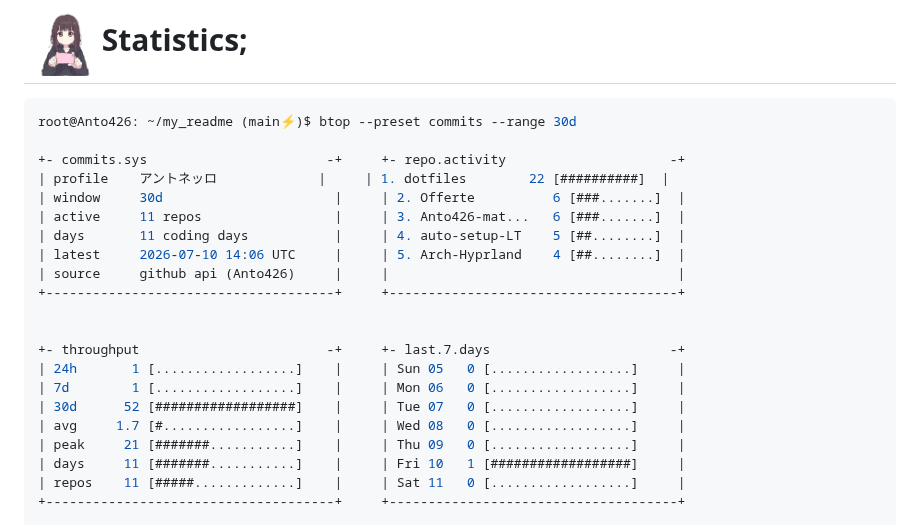
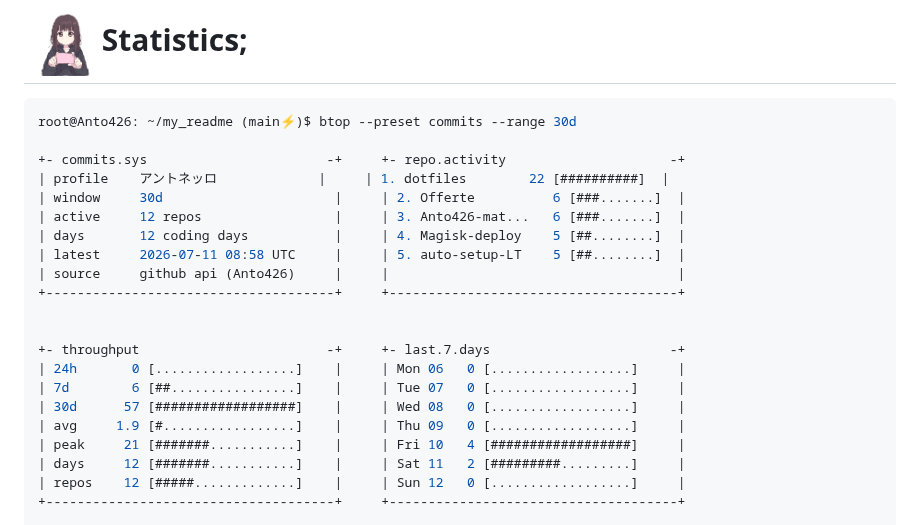
Before and after one commit to Anto426/Anto426, a Markdown page: README.md, the part around one of its changes. GitHub-like rendering.

Commit message:
docs: update profile commit stats

```diff
--- a/README.md
+++ b/README.md
@@ -73,20 +73,20 @@ root@Anto426: ~/my_readme (main⚡)$ btop --preset commits --range 30d
 +- commits.sys                       -+     +- repo.activity                     -+
 | profile    アントネッロ             |     | 1. dotfiles        22 [##########]  |
 | window     30d                      |     | 2. Offerte          6 [###.......]  |
-| active     11 repos                 |     | 3. Anto426-mat...   6 [###.......]  |
-| days       11 coding days           |     | 4. auto-setup-LT    5 [##........]  |
-| latest     2026-07-10 14:06 UTC     |     | 5. Arch-Hyprland    4 [##........]  |
+| active     12 repos                 |     | 3. Anto426-mat...   6 [###.......]  |
+| days       12 coding days           |     | 4. Magisk-deploy    5 [##........]  |
+| latest     2026-07-11 08:58 UTC     |     | 5. auto-setup-LT    5 [##........]  |
 | source     github api (Anto426)     |     |                                     |
 +-------------------------------------+     +-------------------------------------+
 
 
 +- throughput                        -+     +- last.7.days                       -+
-| 24h       1 [..................]    |     | Sun 05   0 [..................]     |
-| 7d        1 [..................]    |     | Mon 06   0 [..................]     |
-| 30d      52 [##################]    |     | Tue 07   0 [..................]     |
-| avg     1.7 [#.................]    |     | Wed 08   0 [..................]     |
-| peak     21 [#######...........]    |     | Thu 09   0 [..................]     |
-| days     11 [#######...........]    |     | Fri 10   1 [##################]     |
-| repos    11 [#####.............]    |     | Sat 11   0 [..................]     |
+| 24h       0 [..................]    |     | Mon 06   0 [..................]     |
+| 7d        6 [##................]    |     | Tue 07   0 [..................]     |
+| 30d      57 [##################]    |     | Wed 08   0 [..................]     |
+| avg     1.9 [#.................]    |     | Thu 09   0 [..................]     |
+| peak     21 [#######...........]    |     | Fri 10   4 [##################]     |
+| days     12 [#######...........]    |     | Sat 11   2 [#########.........]     |
+| repos    12 [#####.............]    |     | Sun 12   0 [..................]     |
 +-------------------------------------+     +-------------------------------------+
 
```
Also changed, not shown: other parts of README.md (+1 -1 lines).
